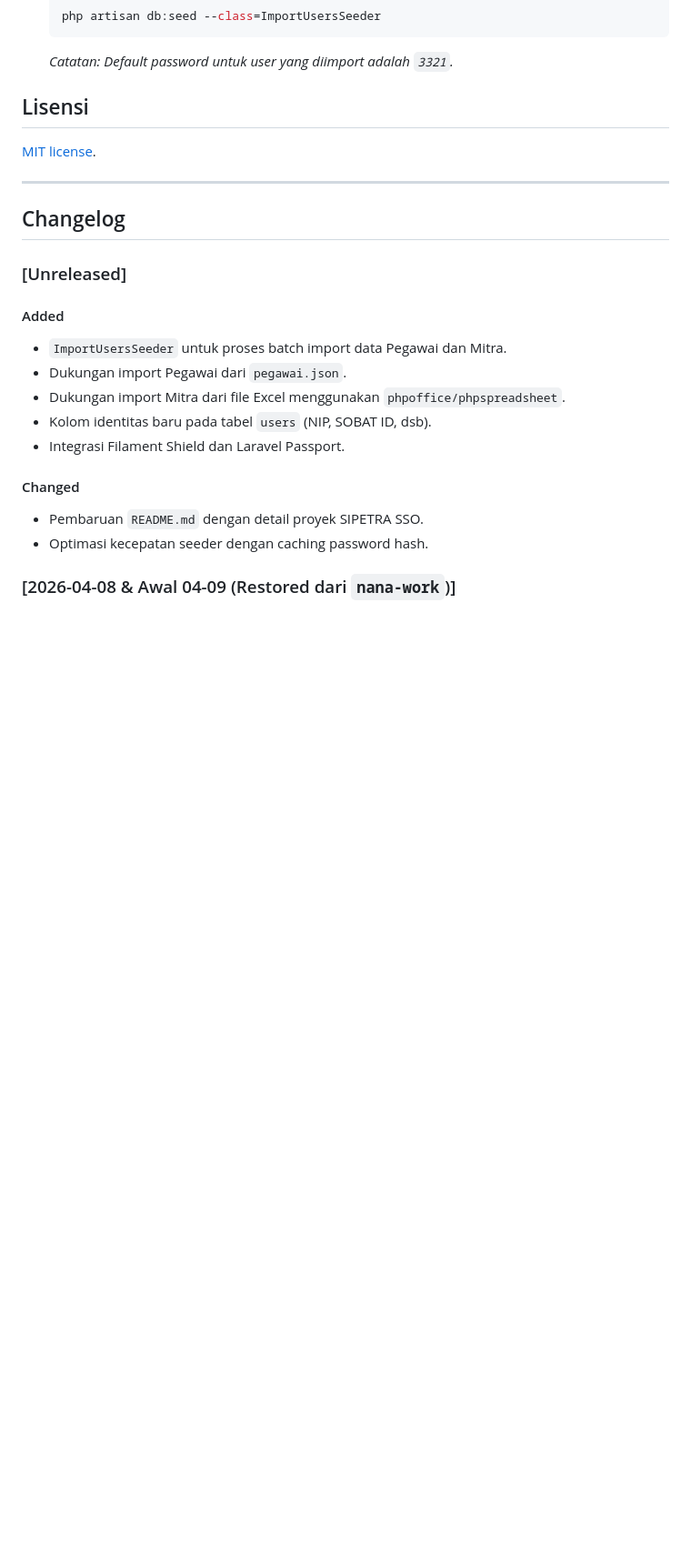
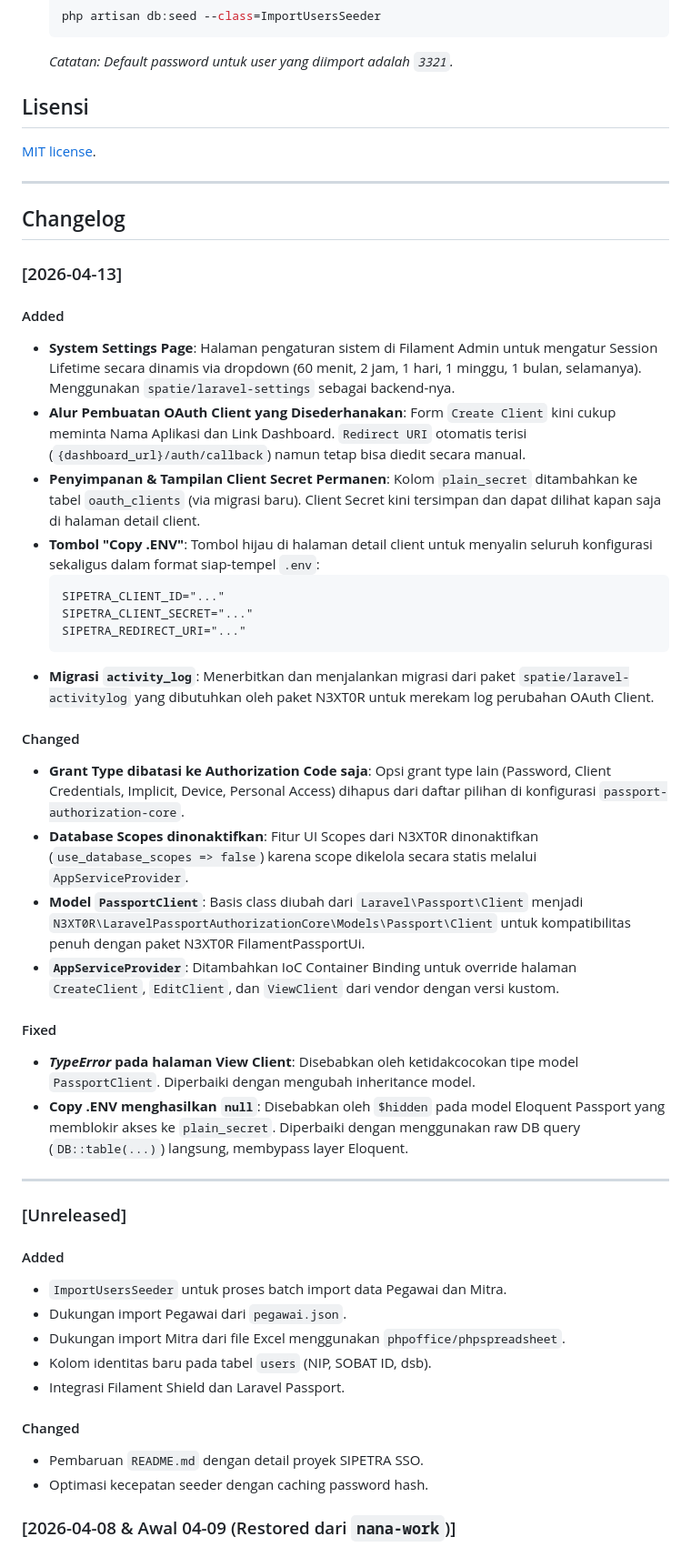
Before and after one commit to muhshi/sipetra, a Markdown page: README.md, the part around the change. Shown at 91% size. GitHub-like rendering; blank space fills up the shorter version.

Commit message:
docs: update changelog 2026-04-13 - OAuth client simplification & session settings

````diff
--- a/README.md
+++ b/README.md
@@ -46,6 +46,31 @@ Untuk mengimpor data mentah dari file JSON atau Excel:
 
 ## Changelog
 
+### [2026-04-13]
+#### Added
+- **System Settings Page**: Halaman pengaturan sistem di Filament Admin untuk mengatur Session Lifetime secara dinamis via dropdown (60 menit, 2 jam, 1 hari, 1 minggu, 1 bulan, selamanya). Menggunakan `spatie/laravel-settings` sebagai backend-nya.
+- **Alur Pembuatan OAuth Client yang Disederhanakan**: Form `Create Client` kini cukup meminta Nama Aplikasi dan Link Dashboard. `Redirect URI` otomatis terisi (`{dashboard_url}/auth/callback`) namun tetap bisa diedit secara manual.
+- **Penyimpanan & Tampilan Client Secret Permanen**: Kolom `plain_secret` ditambahkan ke tabel `oauth_clients` (via migrasi baru). Client Secret kini tersimpan dan dapat dilihat kapan saja di halaman detail client.
+- **Tombol "Copy .ENV"**: Tombol hijau di halaman detail client untuk menyalin seluruh konfigurasi sekaligus dalam format siap-tempel `.env`:
+  ```
+  SIPETRA_CLIENT_ID="..."
+  SIPETRA_CLIENT_SECRET="..."
+  SIPETRA_REDIRECT_URI="..."
+  ```
+- **Migrasi `activity_log`**: Menerbitkan dan menjalankan migrasi dari paket `spatie/laravel-activitylog` yang dibutuhkan oleh paket N3XT0R untuk merekam log perubahan OAuth Client.
+
+#### Changed
+- **Grant Type dibatasi ke Authorization Code saja**: Opsi grant type lain (Password, Client Credentials, Implicit, Device, Personal Access) dihapus dari daftar pilihan di konfigurasi `passport-authorization-core`.
+- **Database Scopes dinonaktifkan**: Fitur UI Scopes dari N3XT0R dinonaktifkan (`use_database_scopes => false`) karena scope dikelola secara statis melalui `AppServiceProvider`.
+- **Model `PassportClient`**: Basis class diubah dari `Laravel\Passport\Client` menjadi `N3XT0R\LaravelPassportAuthorizationCore\Models\Passport\Client` untuk kompatibilitas penuh dengan paket N3XT0R FilamentPassportUi.
+- **`AppServiceProvider`**: Ditambahkan IoC Container Binding untuk override halaman `CreateClient`, `EditClient`, dan `ViewClient` dari vendor dengan versi kustom.
+
+#### Fixed
+- ***TypeError* pada halaman View Client**: Disebabkan oleh ketidakcocokan tipe model `PassportClient`. Diperbaiki dengan mengubah inheritance model.
+- **Copy .ENV menghasilkan `null`**: Disebabkan oleh `$hidden` pada model Eloquent Passport yang memblokir akses ke `plain_secret`. Diperbaiki dengan menggunakan raw DB query (`DB::table(...)`) langsung, membypass layer Eloquent.
+
+---
+
 ### [Unreleased]
 #### Added
 - `ImportUsersSeeder` untuk proses batch import data Pegawai dan Mitra.
````
